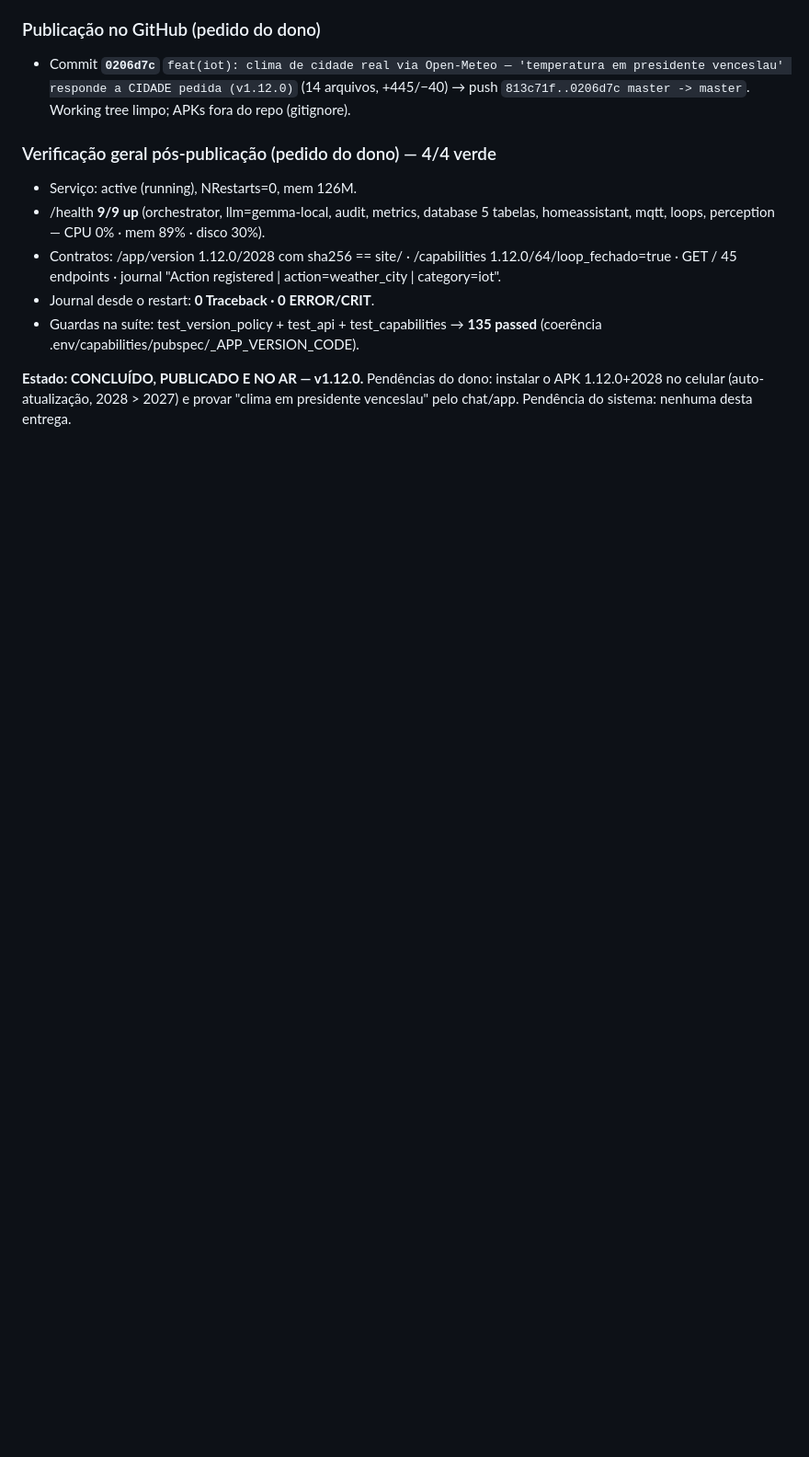
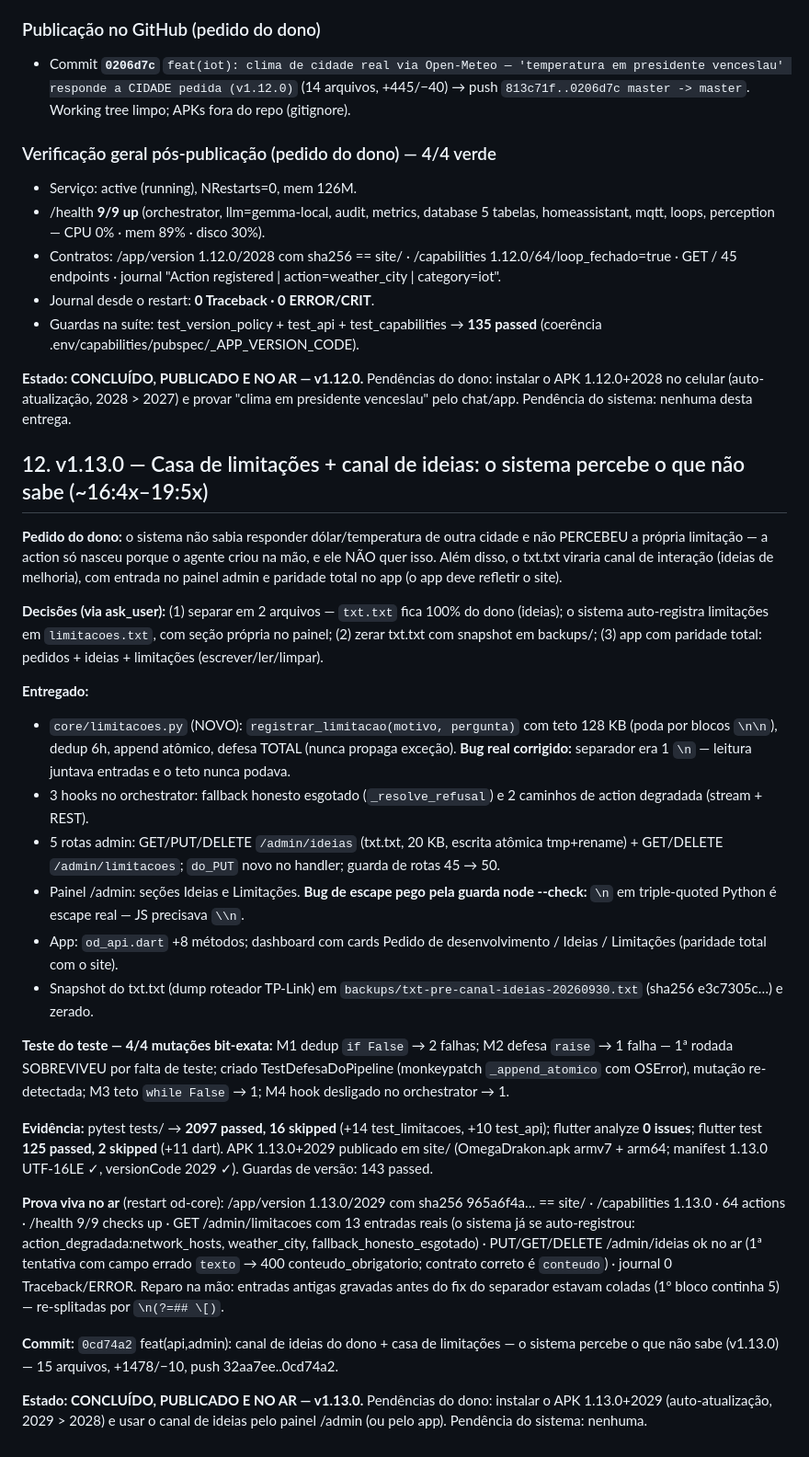
Before and after one commit to nickyvirthy-droid/OD, a Markdown page: iniciar/2026-09-30_conversa_omegadrakon.md, the part around the change. Shown at 92% size. GitHub-like rendering; blank space fills up the shorter version.

Commit message:
docs(sessao): v1.13.0 registrada — casa de limitações + canal de ideias concluído, publicado e no ar (§12)
🤖 Generated with Codebuff
Co-Authored-By: Codebuff <noreply@codebuff.com>

```diff
--- a/iniciar/2026-09-30_conversa_omegadrakon.md
+++ b/iniciar/2026-09-30_conversa_omegadrakon.md
@@ -389,3 +389,65 @@ validação → teste do teste → bump → APK → deploy.
 instalar o APK 1.12.0+2028 no celular (auto-atualização, 2028 > 2027) e
 provar "clima em presidente venceslau" pelo chat/app. Pendência do
 sistema: nenhuma desta entrega.
+
+## 12. v1.13.0 — Casa de limitações + canal de ideias: o sistema percebe o que não sabe (~16:4x–19:5x)
+
+**Pedido do dono:** o sistema não sabia responder dólar/temperatura de
+outra cidade e não PERCEBEU a própria limitação — a action só nasceu
+porque o agente criou na mão, e ele NÃO quer isso. Além disso, o txt.txt
+viraria canal de interação (ideias de melhoria), com entrada no painel
+admin e paridade total no app (o app deve refletir o site).
+
+**Decisões (via ask_user):** (1) separar em 2 arquivos — `txt.txt` fica
+100% do dono (ideias); o sistema auto-registra limitações em
+`limitacoes.txt`, com seção própria no painel; (2) zerar txt.txt com
+snapshot em backups/; (3) app com paridade total: pedidos + ideias +
+limitações (escrever/ler/limpar).
+
+**Entregado:**
+- `core/limitacoes.py` (NOVO): `registrar_limitacao(motivo, pergunta)`
+  com teto 128 KB (poda por blocos `\n\n`), dedup 6h, append atômico,
+  defesa TOTAL (nunca propaga exceção). **Bug real corrigido:** separador
+  era 1 `\n` — leitura juntava entradas e o teto nunca podava.
+- 3 hooks no orchestrator: fallback honesto esgotado (`_resolve_refusal`)
+  e 2 caminhos de action degradada (stream + REST).
+- 5 rotas admin: GET/PUT/DELETE `/admin/ideias` (txt.txt, 20 KB, escrita
+  atômica tmp+rename) + GET/DELETE `/admin/limitacoes`; `do_PUT` novo no
+  handler; guarda de rotas 45 → 50.
+- Painel /admin: seções Ideias e Limitações. **Bug de escape pego pela
+  guarda node --check:** `\n` em triple-quoted Python é escape real — JS
+  precisava `\\n`.
+- App: `od_api.dart` +8 métodos; dashboard com cards Pedido de
+  desenvolvimento / Ideias / Limitações (paridade total com o site).
+- Snapshot do txt.txt (dump roteador TP-Link) em
+  `backups/txt-pre-canal-ideias-20260930.txt` (sha256 e3c7305c…) e zerado.
+
+**Teste do teste — 4/4 mutações bit-exata:** M1 dedup `if False` → 2
+falhas; M2 defesa `raise` → 1 falha — 1ª rodada SOBREVIVEU por falta de
+teste; criado TestDefesaDoPipeline (monkeypatch `_append_atomico` com
+OSError), mutação re-detectada; M3 teto `while False` → 1; M4 hook
+desligado no orchestrator → 1.
+
+**Evidência:** pytest tests/ → **2097 passed, 16 skipped** (+14
+test_limitacoes, +10 test_api); flutter analyze **0 issues**; flutter test
+**125 passed, 2 skipped** (+11 dart). APK 1.13.0+2029 publicado em site/
+(OmegaDrakon.apk armv7 + arm64; manifest 1.13.0 UTF-16LE ✓, versionCode
+2029 ✓). Guardas de versão: 143 passed.
+
+**Prova viva no ar** (restart od-core): /app/version 1.13.0/2029 com
+sha256 965a6f4a… == site/ · /capabilities 1.13.0 · 64 actions · /health
+9/9 checks up · GET /admin/limitacoes com 13 entradas reais (o sistema
+já se auto-registrou: action_degradada:network_hosts, weather_city,
+fallback_honesto_esgotado) · PUT/GET/DELETE /admin/ideias ok no ar
+(1ª tentativa com campo errado `texto` → 400 conteudo_obrigatorio;
+contrato correto é `conteudo`) · journal 0 Traceback/ERROR. Reparo na
+mão: entradas antigas gravadas antes do fix do separador estavam coladas
+(1º bloco continha 5) — re-splitadas por `\n(?=## \[)`.
+
+**Commit:** `0cd74a2` feat(api,admin): canal de ideias do dono + casa de
+limitações — o sistema percebe o que não sabe (v1.13.0) — 15 arquivos,
++1478/−10, push 32aa7ee..0cd74a2.
+
+**Estado: CONCLUÍDO, PUBLICADO E NO AR — v1.13.0.** Pendências do dono:
+instalar o APK 1.13.0+2029 (auto-atualização, 2029 > 2028) e usar o canal
+de ideias pelo painel /admin (ou pelo app). Pendência do sistema: nenhuma.
```
